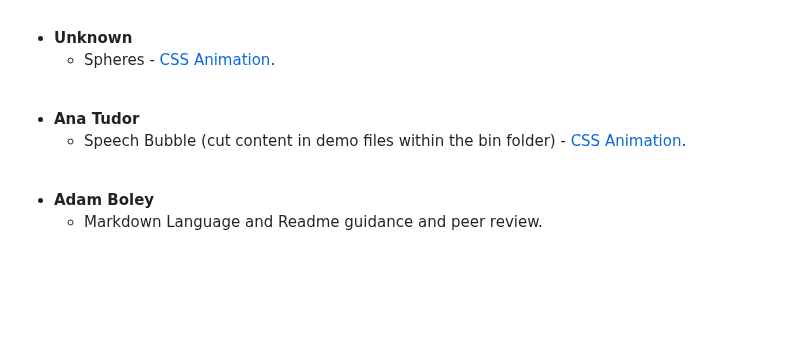
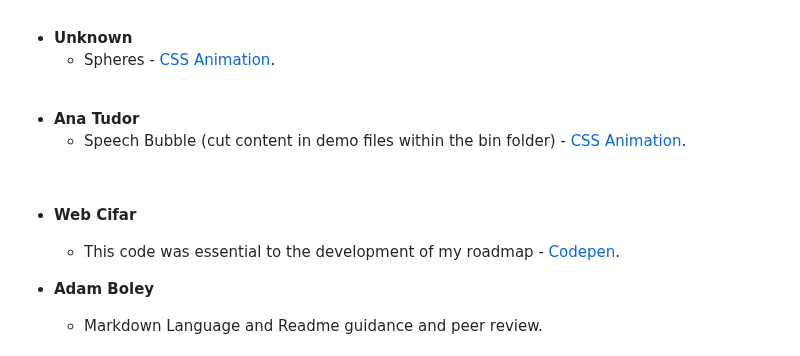
Before and after one commit to Ry-F3/ai-img, a Markdown page: README.md, the part around the change. Drawn GitHub-style; blank space fills up the shorter version.

Commit message:
docs - added another credit

```diff
--- a/README.md
+++ b/README.md
@@ -449,6 +449,9 @@ I would like to express my gratitude to the content creators who have helped me
 
 <br>
 
+* **Web Cifar**
+    * This code was essential to the development of my roadmap - [Codepen](https://codepen.io/Web_Cifar/pen/jObBvqN).
+
 * **Adam Boley**
     * Markdown Language and Readme guidance and peer review.
 
```
